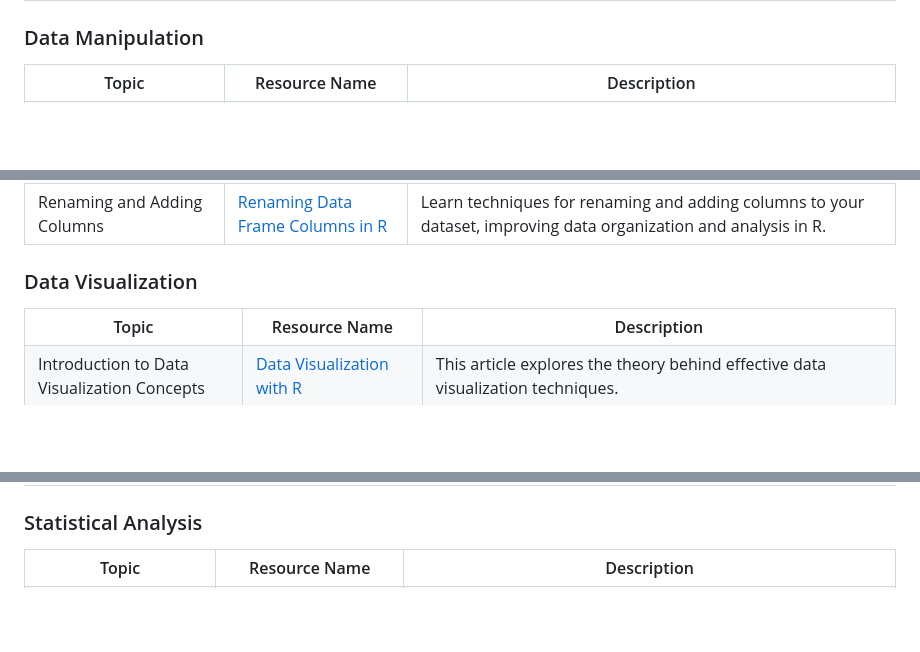
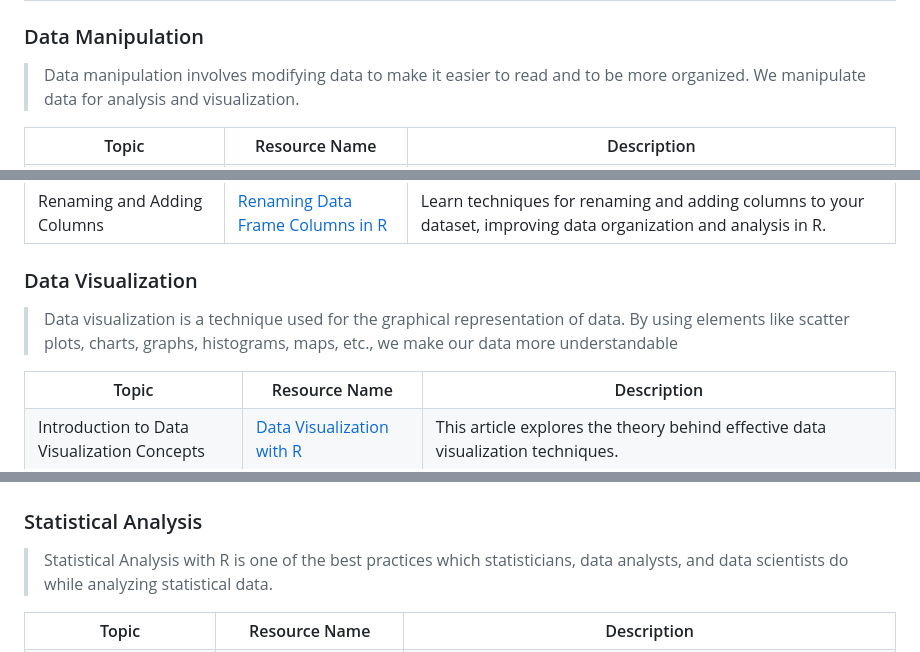
Before and after one commit to jfmartinz/ResourceHub, a Markdown page: Programming Languages/R/readme.md, 3 parts joined by grey strips. Drawn GitHub-style; blank space fills up the shorter version.

```diff
--- a/Programming Languages/R/readme.md
+++ b/Programming Languages/R/readme.md
@@ -170,6 +171,7 @@ data analysis tasks.
 </table>
 
 ### Data Manipulation
+> Data manipulation involves modifying data to make it easier to read and to be more organized. We manipulate data for analysis and visualization.
 
 <table width="100%">
 <tr>
@@ -200,6 +202,7 @@ data analysis tasks.
 </table>
 
 ### Data Visualization
+> Data visualization is a technique used for the graphical representation of data. By using elements like scatter plots, charts, graphs, histograms, maps, etc., we make our data more understandable
 
 <table width="100%">
 <tr>
@@ -235,6 +238,7 @@ data analysis tasks.
 </table>
 
 ### Statistical Analysis
+> Statistical Analysis with R is one of the best practices which statisticians, data analysts, and data scientists do while analyzing statistical data.
 
 <table width="100%">
 <tr>
```
Also changed, not shown: other parts of Programming Languages/R/readme.md (+35 -9 lines).
